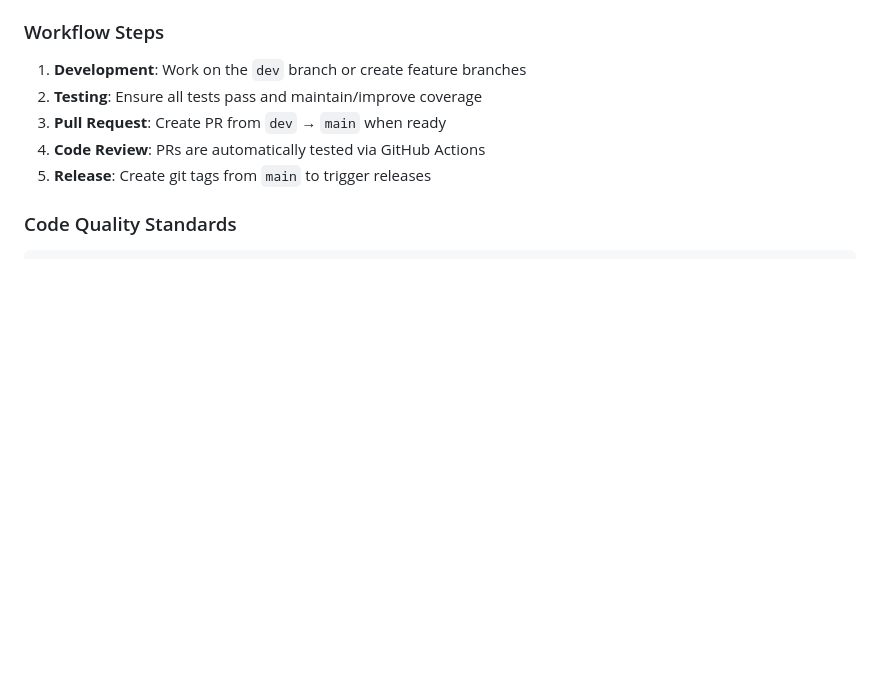
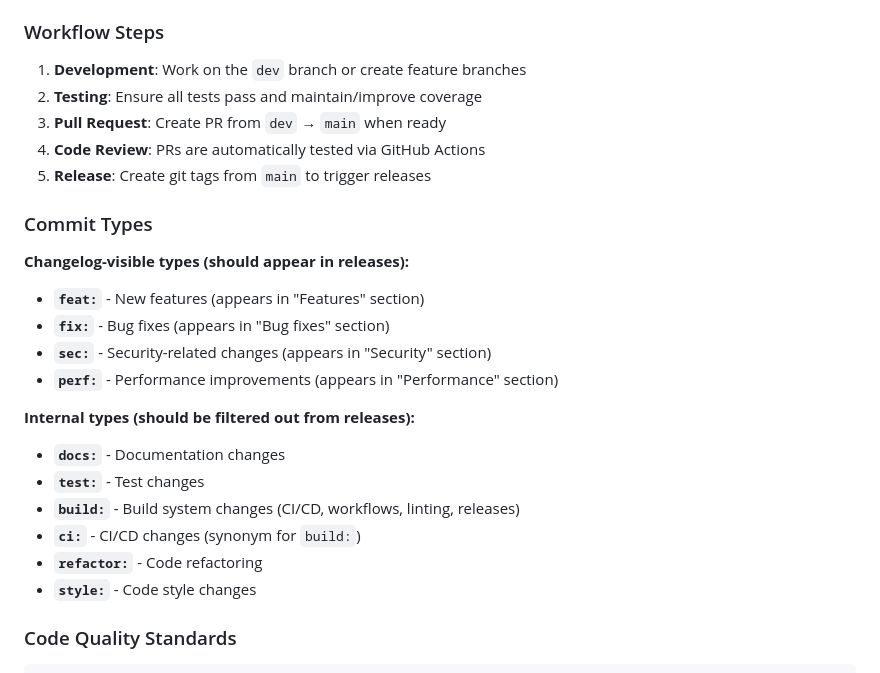
Before and after one commit to ozskywalker/tiktok-favvideo-downloader, a Markdown page: CONTRIBUTING.md, the part around the change. GitHub-like rendering; blank space fills up the shorter version.

Commit message:
docs: updated CONTRIBUTING with commit types

````diff
--- a/CONTRIBUTING.md
+++ b/CONTRIBUTING.md
@@ -38,6 +38,22 @@ go build -o tiktok-favvideo-downloader.exe .
 3. **Pull Request**: Create PR from `dev` → `main` when ready
 4. **Code Review**: PRs are automatically tested via GitHub Actions
 5. **Release**: Create git tags from `main` to trigger releases
+
+### Commit Types
+
+**Changelog-visible types (should appear in releases):**
+- **`feat:`** - New features (appears in "Features" section)
+- **`fix:`** - Bug fixes (appears in "Bug fixes" section)
+- **`sec:`** - Security-related changes (appears in "Security" section)
+- **`perf:`** - Performance improvements (appears in "Performance" section)
+
+**Internal types (should be filtered out from releases):**
+- **`docs:`** - Documentation changes
+- **`test:`** - Test changes
+- **`build:`** - Build system changes (CI/CD, workflows, linting, releases)
+- **`ci:`** - CI/CD changes (synonym for `build:`)
+- **`refactor:`** - Code refactoring
+- **`style:`** - Code style changes
 
 ### Code Quality Standards
 ```bash
````
